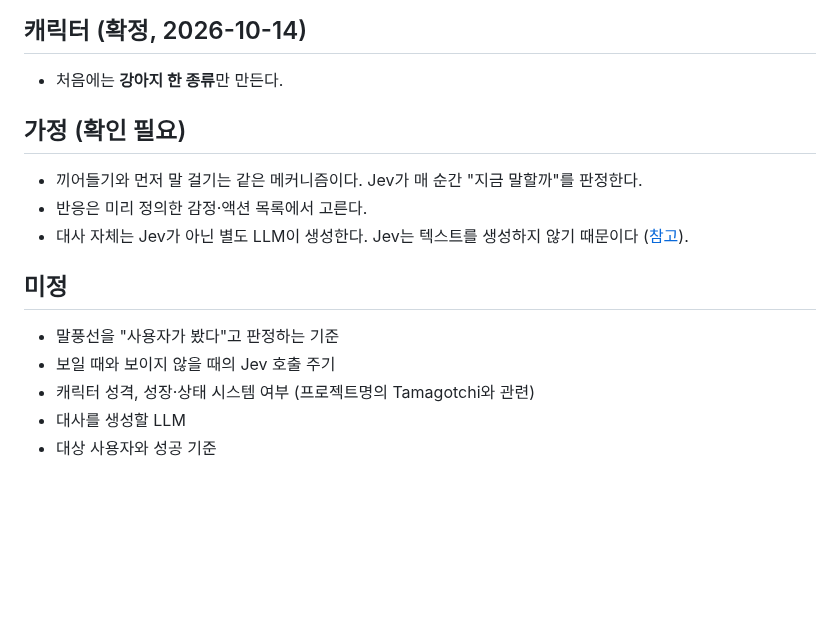
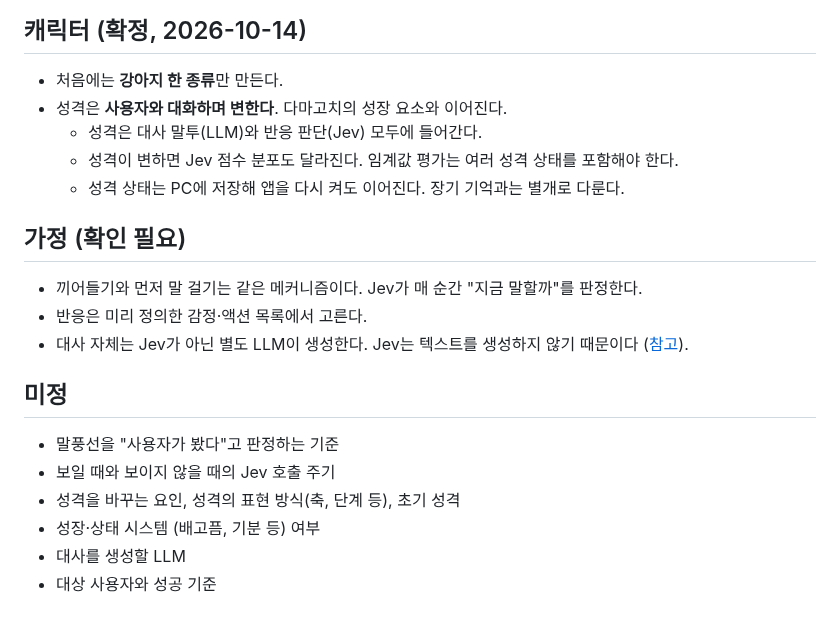
Before and after one commit to HEOSEONGILml/AssistantChatBot, a Markdown page: docs/vision.md, the part around the change. GitHub-like rendering; blank space fills up the shorter version.

Commit message:
docs: 캐릭터 성격은 대화하며 변함
Co-Authored-By: Claude Opus 5.5 <noreply@anthropic.com>

```diff
--- a/docs/vision.md
+++ b/docs/vision.md
@@ -55,6 +55,10 @@
 ## 캐릭터 (확정, 2026-10-14)
 
 - 처음에는 **강아지 한 종류**만 만든다.
+- 성격은 **사용자와 대화하며 변한다**. 다마고치의 성장 요소와 이어진다.
+  - 성격은 대사 말투(LLM)와 반응 판단(Jev) 모두에 들어간다.
+  - 성격이 변하면 Jev 점수 분포도 달라진다. 임계값 평가는 여러 성격 상태를 포함해야 한다.
+  - 성격 상태는 PC에 저장해 앱을 다시 켜도 이어진다. 장기 기억과는 별개로 다룬다.
 
 ## 가정 (확인 필요)
 
@@ -66,6 +70,7 @@
 
 - 말풍선을 "사용자가 봤다"고 판정하는 기준
 - 보일 때와 보이지 않을 때의 Jev 호출 주기
-- 캐릭터 성격, 성장·상태 시스템 여부 (프로젝트명의 Tamagotchi와 관련)
+- 성격을 바꾸는 요인, 성격의 표현 방식(축, 단계 등), 초기 성격
+- 성장·상태 시스템 (배고픔, 기분 등) 여부
 - 대사를 생성할 LLM
 - 대상 사용자와 성공 기준
```
